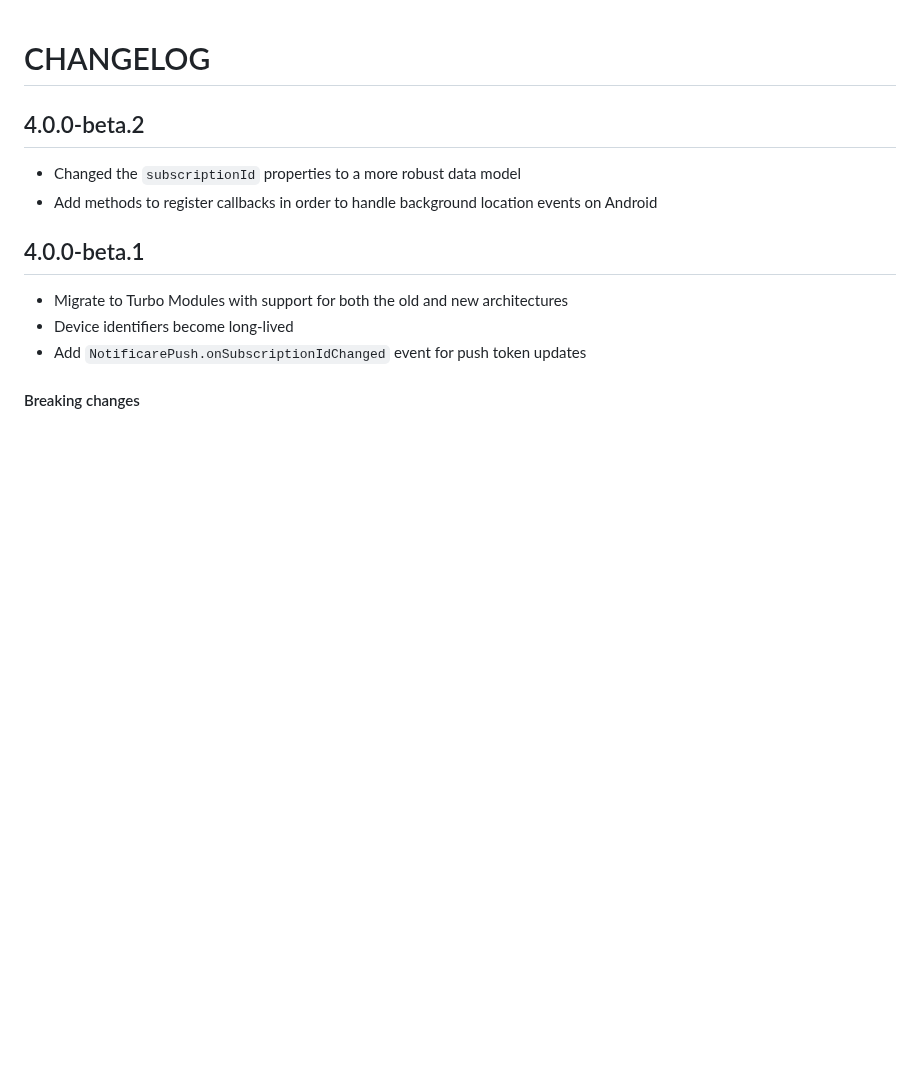
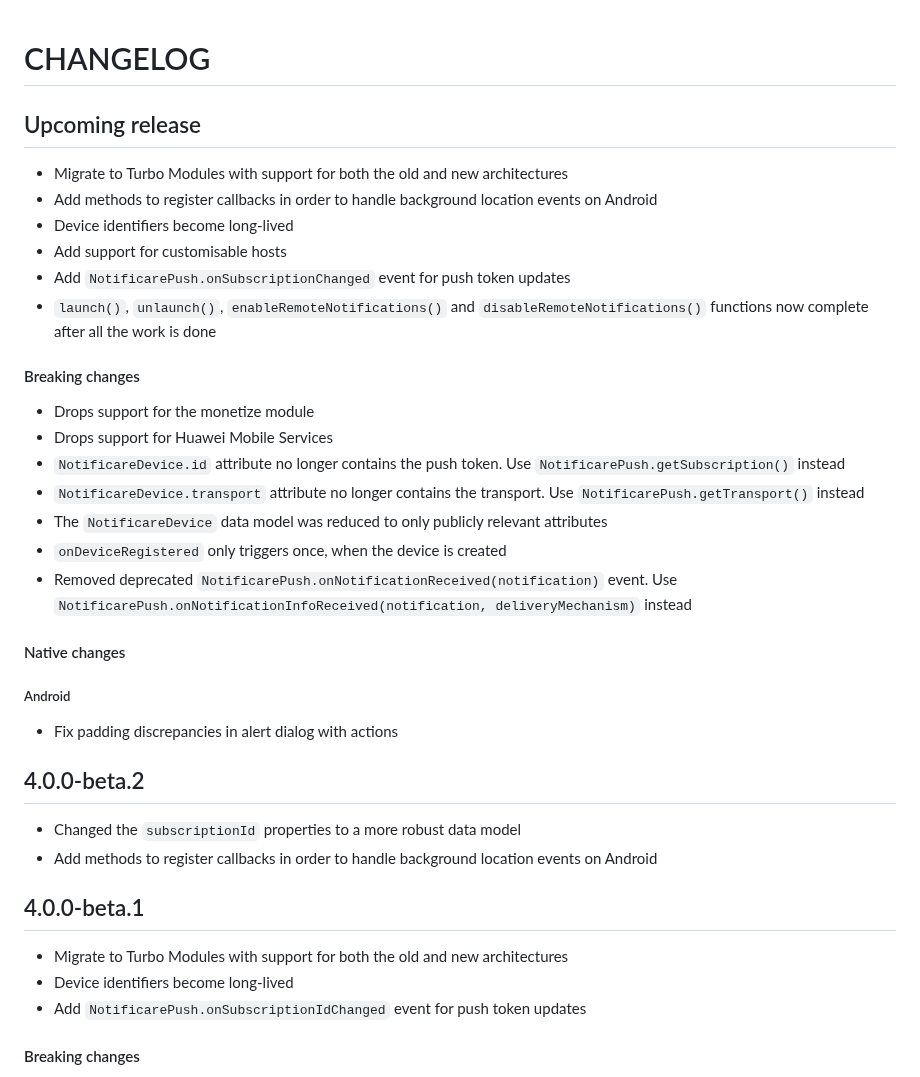
Before and after one commit to Notificare/notificare-sdk-react-native, a Markdown page: CHANGELOG.md, the part around the change. Rendered like a GitHub page; blank space fills up the shorter version.

Commit message:
chore: update changelog

```diff
--- a/CHANGELOG.md
+++ b/CHANGELOG.md
@@ -1,4 +1,28 @@
 # CHANGELOG
+
+## Upcoming release
+
+- Migrate to Turbo Modules with support for both the old and new architectures
+- Add methods to register callbacks in order to handle background location events on Android
+- Device identifiers become long-lived
+- Add support for customisable hosts
+- Add `NotificarePush.onSubscriptionChanged` event for push token updates
+- `launch()`, `unlaunch()`, `enableRemoteNotifications()` and `disableRemoteNotifications()` functions now complete after all the work is done
+
+#### Breaking changes
+- Drops support for the monetize module
+- Drops support for Huawei Mobile Services
+- `NotificareDevice.id` attribute no longer contains the push token. Use `NotificarePush.getSubscription()` instead
+- `NotificareDevice.transport` attribute no longer contains the transport. Use `NotificarePush.getTransport()` instead
+- The `NotificareDevice` data model was reduced to only publicly relevant attributes
+- `onDeviceRegistered` only triggers once, when the device is created
+- Removed deprecated `NotificarePush.onNotificationReceived(notification)` event. Use `NotificarePush.onNotificationInfoReceived(notification, deliveryMechanism)` instead
+
+#### Native changes
+
+##### Android
+
+- Fix padding discrepancies in alert dialog with actions
 
 ## 4.0.0-beta.2
 
```
